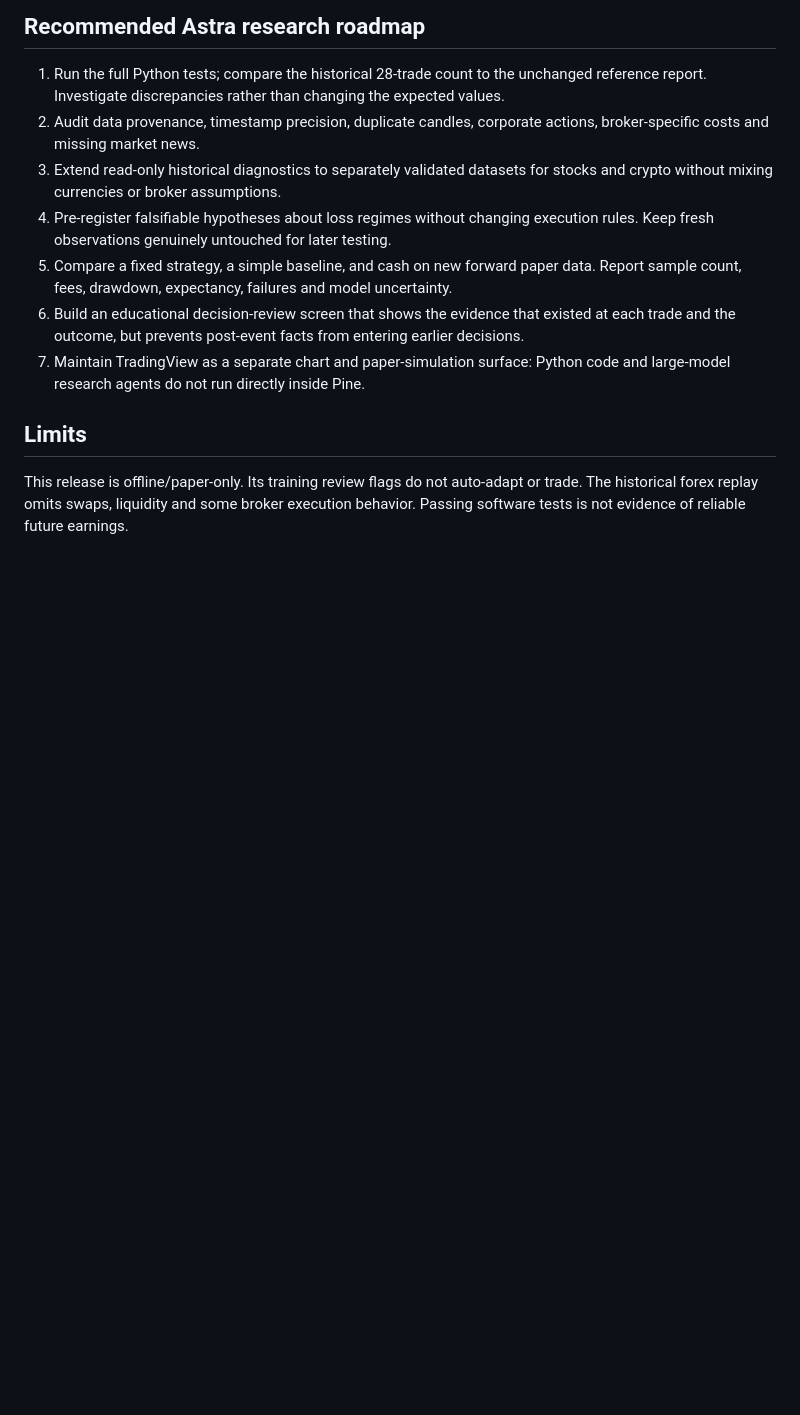
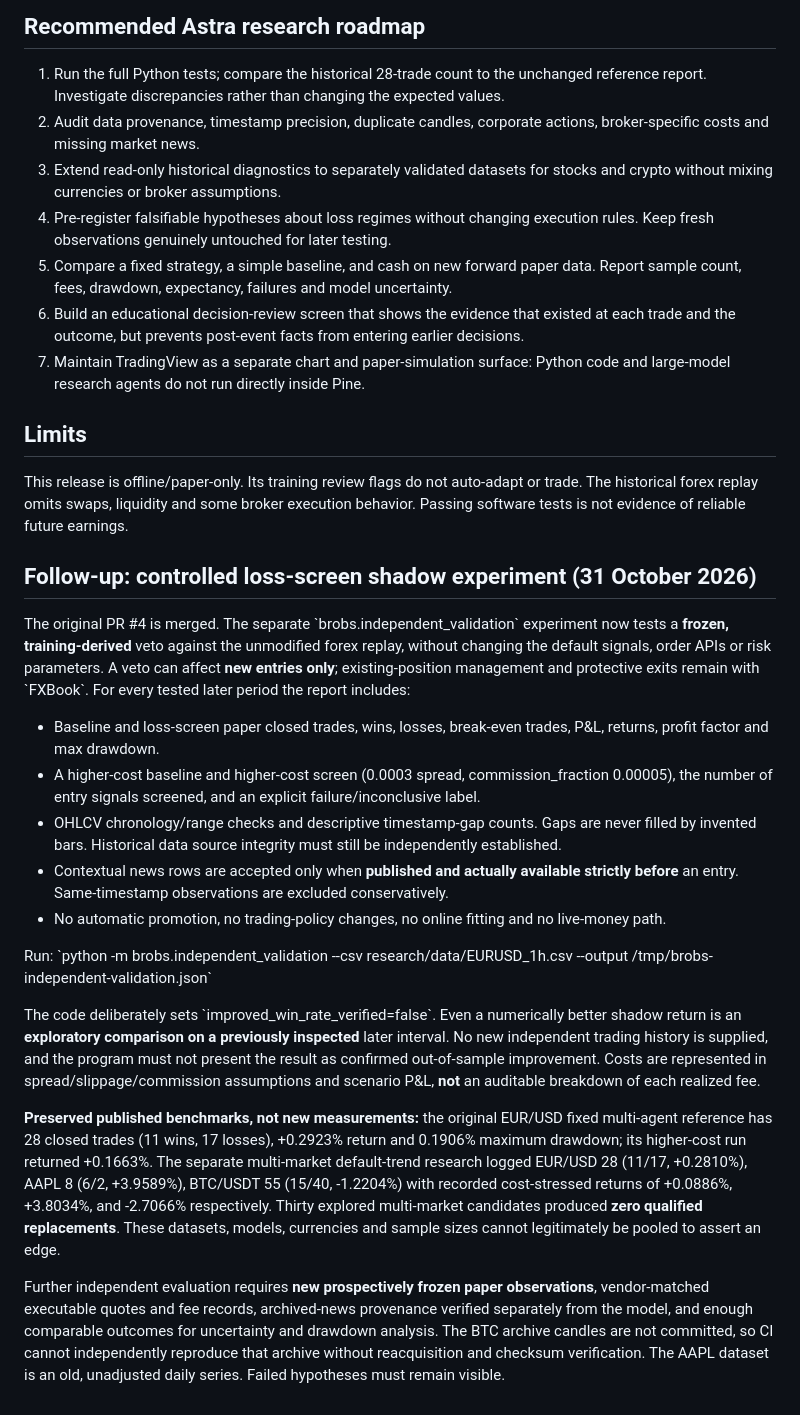
Before and after one commit to jakeharvey162-source/Brobs, a Markdown page: docs/LOSS_LEARNING_ROADMAP.md, the part around the change. GitHub-like rendering; blank space fills up the shorter version.

Commit message:
Document shadow validation, baseline costs and limits of existing samples

```diff
--- a/docs/LOSS_LEARNING_ROADMAP.md
+++ b/docs/LOSS_LEARNING_ROADMAP.md
@@ -39,3 +39,22 @@ News must be timestamped using when the system actually could access it. No mode
 ## Limits
 
 This release is offline/paper-only. Its training review flags do not auto-adapt or trade. The historical forex replay omits swaps, liquidity and some broker execution behavior. Passing software tests is not evidence of reliable future earnings.
+
+
+## Follow-up: controlled loss-screen shadow experiment (31 October 2026)
+
+The original PR #4 is merged. The separate \`brobs.independent_validation\` experiment now tests a **frozen, training-derived** veto against the unmodified forex replay, without changing the default signals, order APIs or risk parameters. A veto can affect **new entries only**; existing-position management and protective exits remain with \`FXBook\`. For every tested later period the report includes:
+
+- Baseline and loss-screen paper closed trades, wins, losses, break-even trades, P&L, returns, profit factor and max drawdown.
+- A higher-cost baseline and higher-cost screen (0.0003 spread, commission_fraction 0.00005), the number of entry signals screened, and an explicit failure/inconclusive label.
+- OHLCV chronology/range checks and descriptive timestamp-gap counts. Gaps are never filled by invented bars. Historical data source integrity must still be independently established.
+- Contextual news rows are accepted only when **published and actually available strictly before** an entry. Same-timestamp observations are excluded conservatively.
+- No automatic promotion, no trading-policy changes, no online fitting and no live-money path.
+
+Run: \`python -m brobs.independent_validation --csv research/data/EURUSD_1h.csv --output /tmp/brobs-independent-validation.json\`
+
+The code deliberately sets \`improved_win_rate_verified=false\`. Even a numerically better shadow return is an **exploratory comparison on a previously inspected** later interval. No new independent trading history is supplied, and the program must not present the result as confirmed out-of-sample improvement. Costs are represented in spread/slippage/commission assumptions and scenario P&L, **not** an auditable breakdown of each realized fee.
+
+**Preserved published benchmarks, not new measurements:** the original EUR/USD fixed multi-agent reference has 28 closed trades (11 wins, 17 losses), +0.2923% return and 0.1906% maximum drawdown; its higher-cost run returned +0.1663%. The separate multi-market default-trend research logged EUR/USD 28 (11/17, +0.2810%), AAPL 8 (6/2, +3.9589%), BTC/USDT 55 (15/40, -1.2204%) with recorded cost-stressed returns of +0.0886%, +3.8034%, and -2.7066% respectively. Thirty explored multi-market candidates produced **zero qualified replacements**. These datasets, models, currencies and sample sizes cannot legitimately be pooled to assert an edge.
+
+Further independent evaluation requires **new prospectively frozen paper observations**, vendor-matched executable quotes and fee records, archived-news provenance verified separately from the model, and enough comparable outcomes for uncertainty and drawdown analysis. The BTC archive candles are not committed, so CI cannot independently reproduce that archive without reacquisition and checksum verification. The AAPL dataset is an old, unadjusted daily series. Failed hypotheses must remain visible.
```
